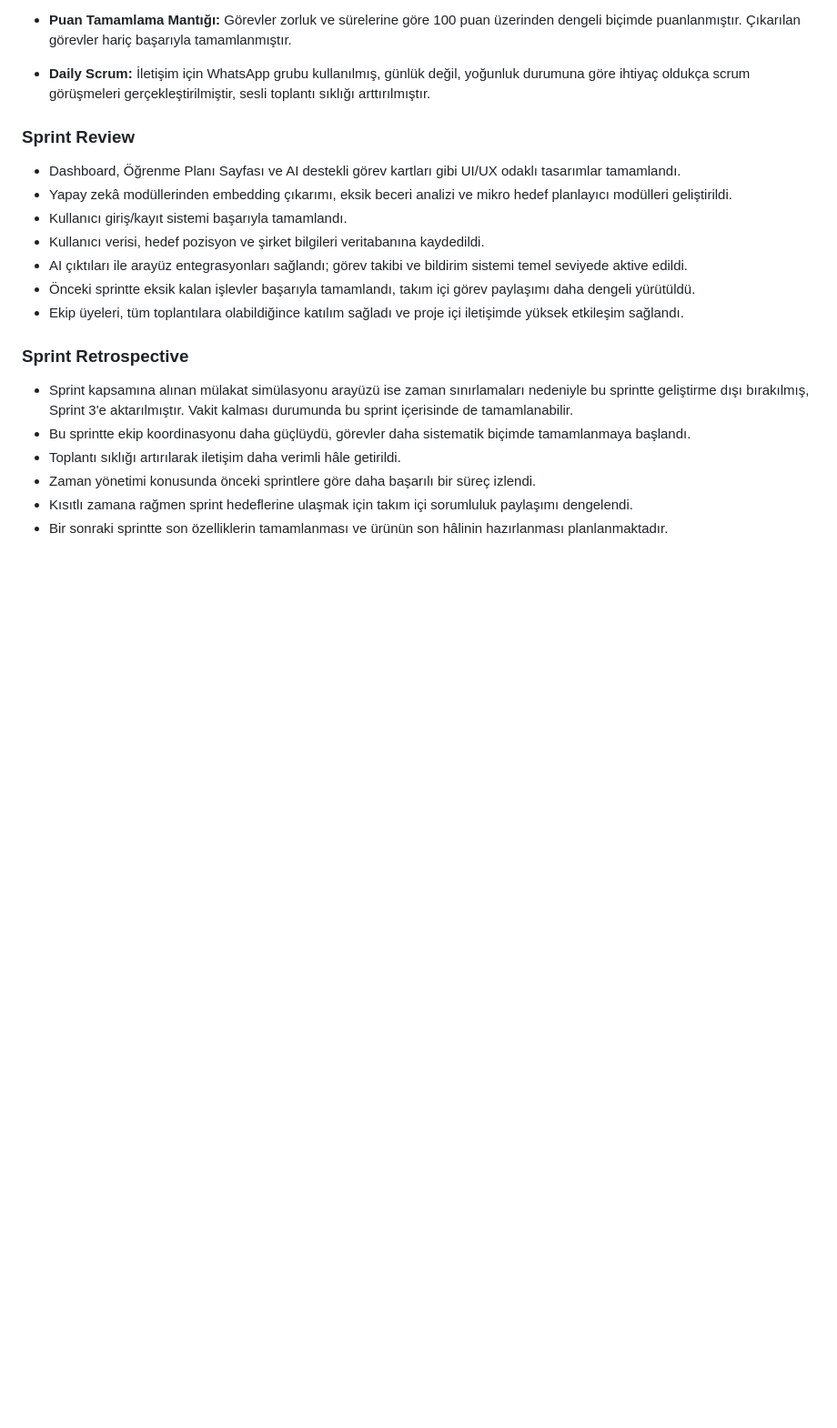
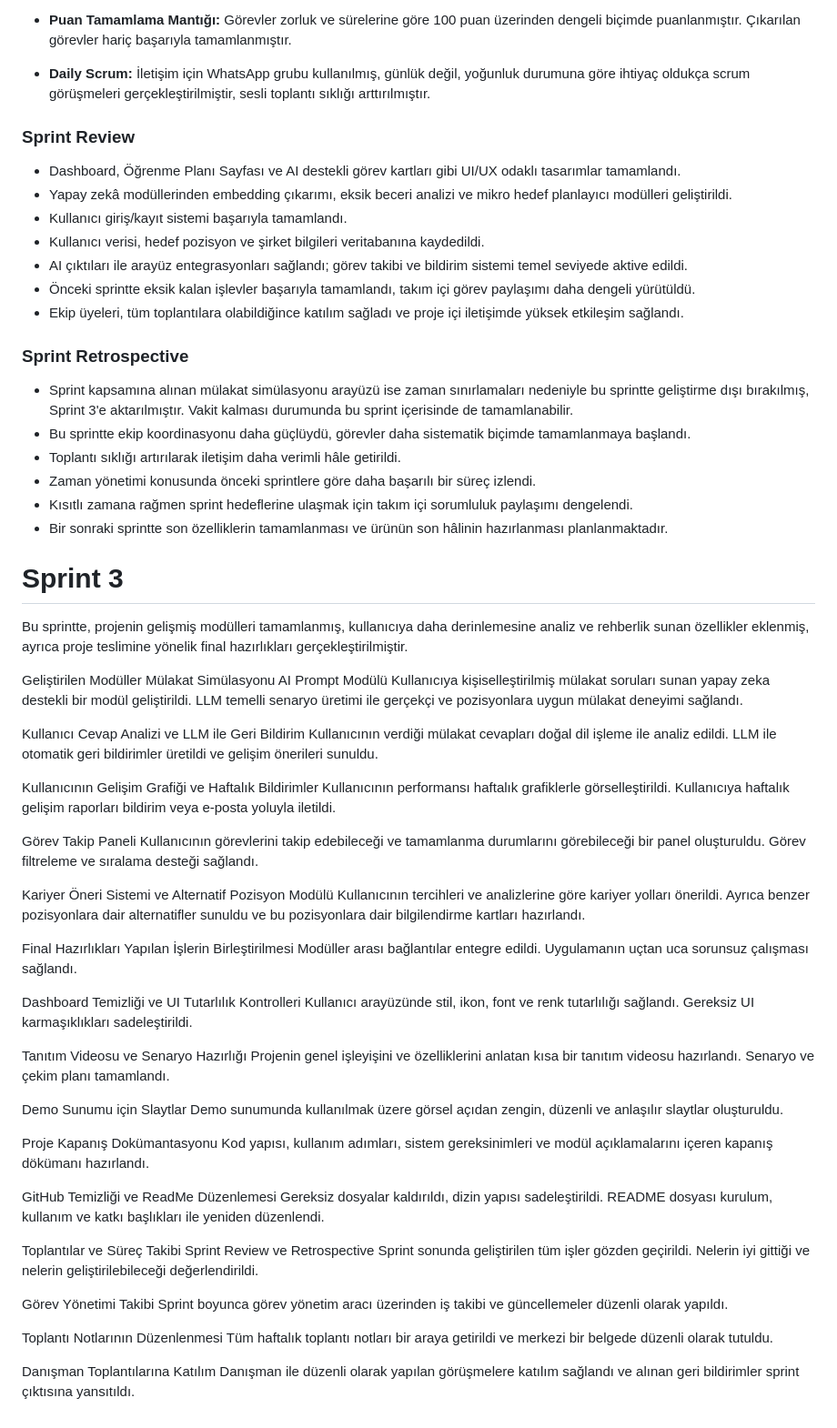
Before and after one commit to CodewithFey/Bootcamp68-YZTA, a Markdown page: README.md, the part around the change. Shown at 91% size. GitHub-like rendering; blank space fills up the shorter version.

```diff
--- a/README.md
+++ b/README.md
@@ -111,3 +111,55 @@ PathMentor, kullanıcıların CV'lerini yükleyerek kariyer hedeflerine göre ö
 - Zaman yönetimi konusunda önceki sprintlere göre daha başarılı bir süreç izlendi.
 - Kısıtlı zamana rağmen sprint hedeflerine ulaşmak için takım içi sorumluluk paylaşımı dengelendi.
 - Bir sonraki sprintte son özelliklerin tamamlanması ve ürünün son hâlinin hazırlanması planlanmaktadır.
+
+
+# Sprint 3
+Bu sprintte, projenin gelişmiş modülleri tamamlanmış, kullanıcıya daha derinlemesine analiz ve rehberlik sunan özellikler eklenmiş, ayrıca proje teslimine yönelik final hazırlıkları gerçekleştirilmiştir.
+
+Geliştirilen Modüller
+Mülakat Simülasyonu AI Prompt Modülü
+Kullanıcıya kişiselleştirilmiş mülakat soruları sunan yapay zeka destekli bir modül geliştirildi. LLM temelli senaryo üretimi ile gerçekçi ve pozisyonlara uygun mülakat deneyimi sağlandı.
+
+Kullanıcı Cevap Analizi ve LLM ile Geri Bildirim
+Kullanıcının verdiği mülakat cevapları doğal dil işleme ile analiz edildi. LLM ile otomatik geri bildirimler üretildi ve gelişim önerileri sunuldu.
+
+Kullanıcının Gelişim Grafiği ve Haftalık Bildirimler
+Kullanıcının performansı haftalık grafiklerle görselleştirildi. Kullanıcıya haftalık gelişim raporları bildirim veya e-posta yoluyla iletildi.
+
+Görev Takip Paneli
+Kullanıcının görevlerini takip edebileceği ve tamamlanma durumlarını görebileceği bir panel oluşturuldu. Görev filtreleme ve sıralama desteği sağlandı.
+
+Kariyer Öneri Sistemi ve Alternatif Pozisyon Modülü
+Kullanıcının tercihleri ve analizlerine göre kariyer yolları önerildi. Ayrıca benzer pozisyonlara dair alternatifler sunuldu ve bu pozisyonlara dair bilgilendirme kartları hazırlandı.
+
+Final Hazırlıkları
+Yapılan İşlerin Birleştirilmesi
+Modüller arası bağlantılar entegre edildi. Uygulamanın uçtan uca sorunsuz çalışması sağlandı.
+
+Dashboard Temizliği ve UI Tutarlılık Kontrolleri
+Kullanıcı arayüzünde stil, ikon, font ve renk tutarlılığı sağlandı. Gereksiz UI karmaşıklıkları sadeleştirildi.
+
+Tanıtım Videosu ve Senaryo Hazırlığı
+Projenin genel işleyişini ve özelliklerini anlatan kısa bir tanıtım videosu hazırlandı. Senaryo ve çekim planı tamamlandı.
+
+Demo Sunumu için Slaytlar
+Demo sunumunda kullanılmak üzere görsel açıdan zengin, düzenli ve anlaşılır slaytlar oluşturuldu.
+
+Proje Kapanış Dokümantasyonu
+Kod yapısı, kullanım adımları, sistem gereksinimleri ve modül açıklamalarını içeren kapanış dökümanı hazırlandı.
+
+GitHub Temizliği ve ReadMe Düzenlemesi
+Gereksiz dosyalar kaldırıldı, dizin yapısı sadeleştirildi. README dosyası kurulum, kullanım ve katkı başlıkları ile yeniden düzenlendi.
+
+Toplantılar ve Süreç Takibi
+Sprint Review ve Retrospective
+Sprint sonunda geliştirilen tüm işler gözden geçirildi. Nelerin iyi gittiği ve nelerin geliştirilebileceği değerlendirildi.
+
+Görev Yönetimi Takibi
+Sprint boyunca görev yönetim aracı üzerinden iş takibi ve güncellemeler düzenli olarak yapıldı.
+
+Toplantı Notlarının Düzenlenmesi
+Tüm haftalık toplantı notları bir araya getirildi ve merkezi bir belgede düzenli olarak tutuldu.
+
+Danışman Toplantılarına Katılım
+Danışman ile düzenli olarak yapılan görüşmelere katılım sağlandı ve alınan geri bildirimler sprint çıktısına yansıtıldı.
```
